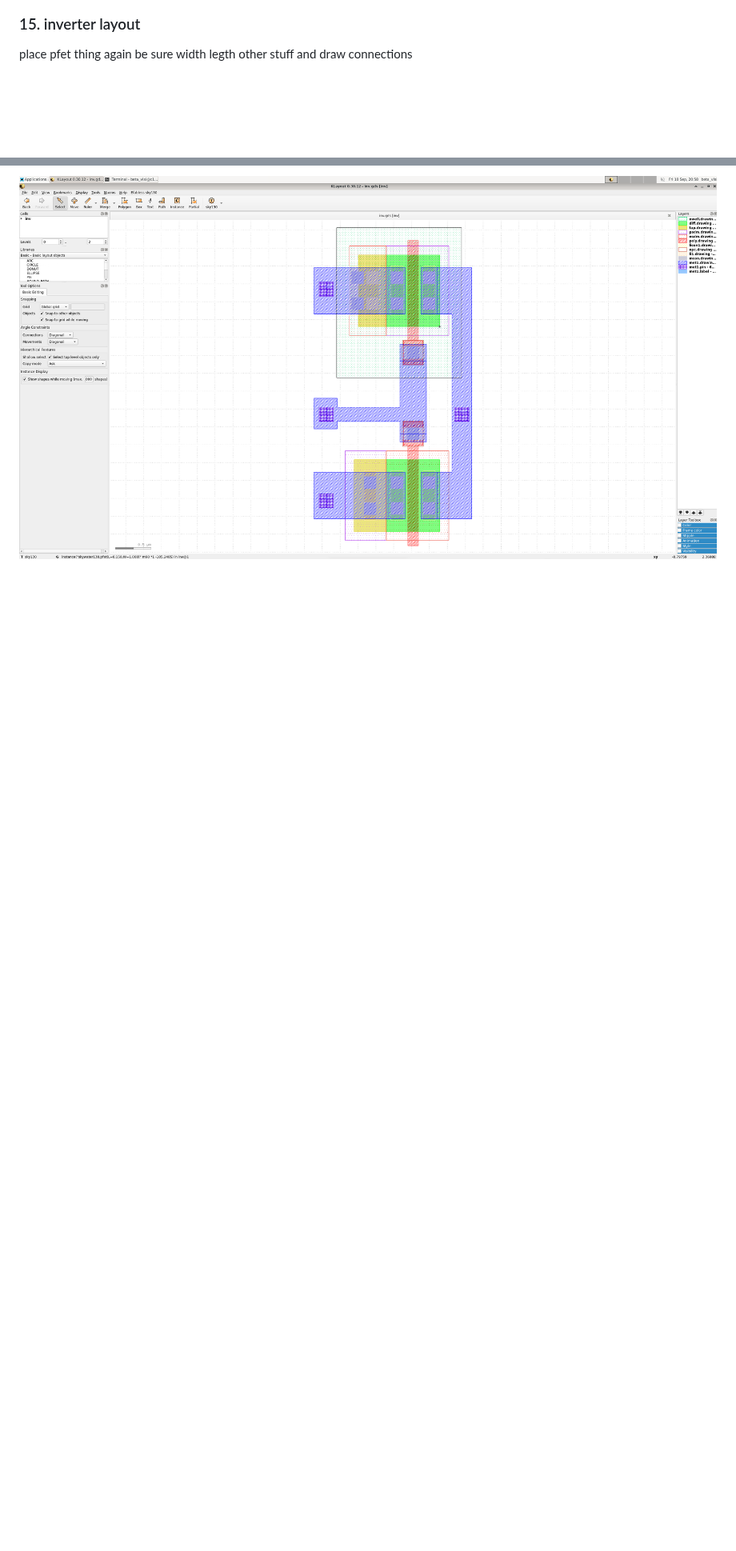
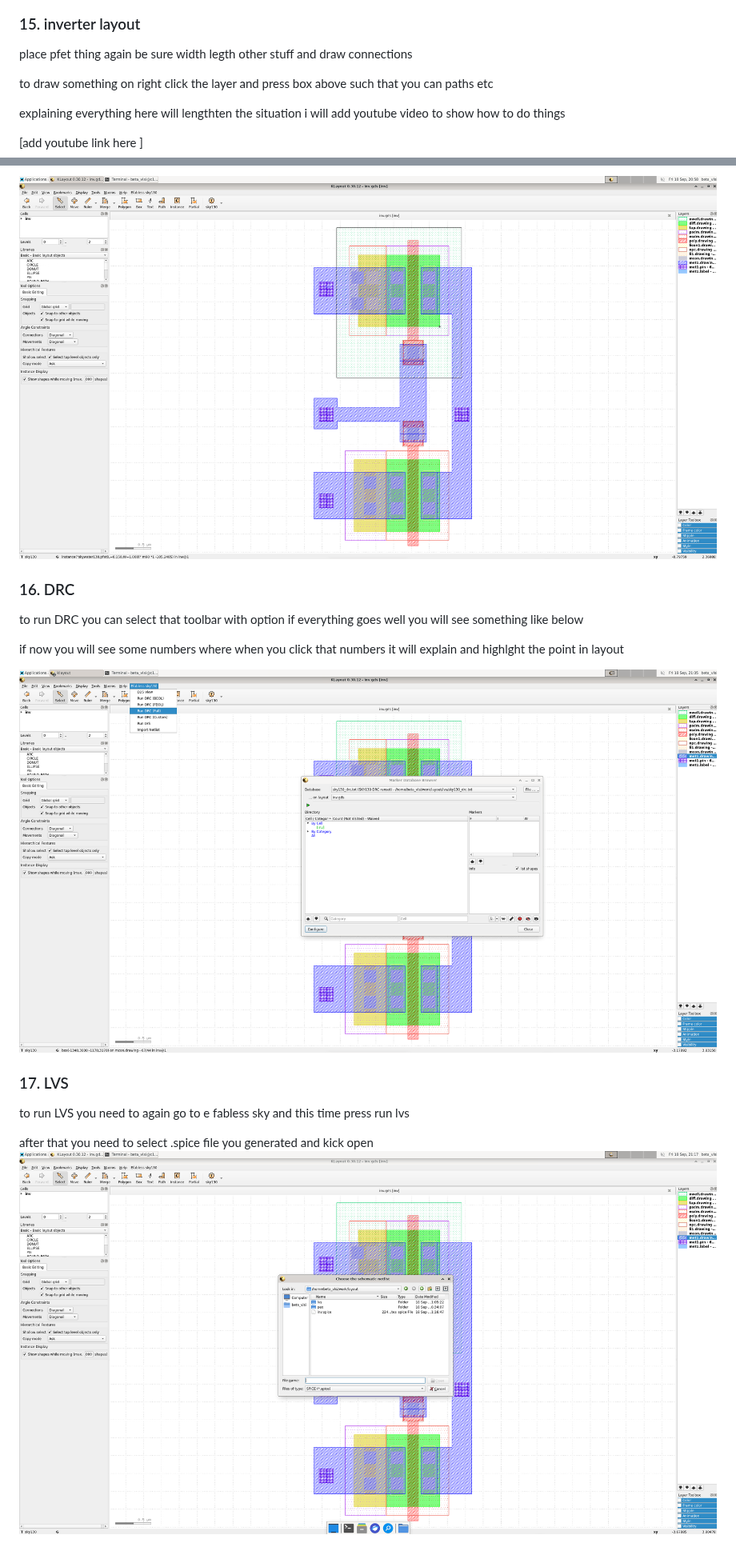
Before and after one commit to mehmetgok1/sky130_docker, a Markdown page: README.md, 2 parts joined by grey strips. Shown at 80% size. Drawn GitHub-style; pictures changed too: src/media/step16_drcwindow.png (added), src/media/step17_lvswindow.png (added); blank space fills up the shorter version.

Commit message:
readme steps increased

```diff
--- a/README.md
+++ b/README.md
@@ -198,5 +198,26 @@ and gate contact position to top
 ### 15. inverter layout
 place pfet thing again be sure width legth other stuff and draw connections
 
+to draw something on right click the layer and press box above such that you can paths etc
+
+explaining everything here will lengthten the situation i will add youtube video to show how to do things
+
+[add youtube link here ]
 
 ![Step 15: inverter layout](src/media/step15_klayoutinverter.png)
+
+### 16. DRC
+to run DRC you can select that toolbar with option if everything goes well you will see something like below
+
+if now you will see some numbers where when you click that numbers it will explain and highlght the point in layout
+
+![Step 16: DRC](src/media/step16_drcwindow.png)
+
+
+### 17. LVS
+to run LVS you need to
+again go to e fabless sky and this time press run lvs
+
+after that you need to select .spice file you generated and kick open
+![Step 17: LVS](src/media/step17_lvswindow.png)
+
```
Also changed, not shown: other parts of README.md (+56 -0 lines), src/media/step18_lvsoptions.png (added), src/media/step19_netgenlvscheck.png (added), src/media/step20_pexresult.png (added).
